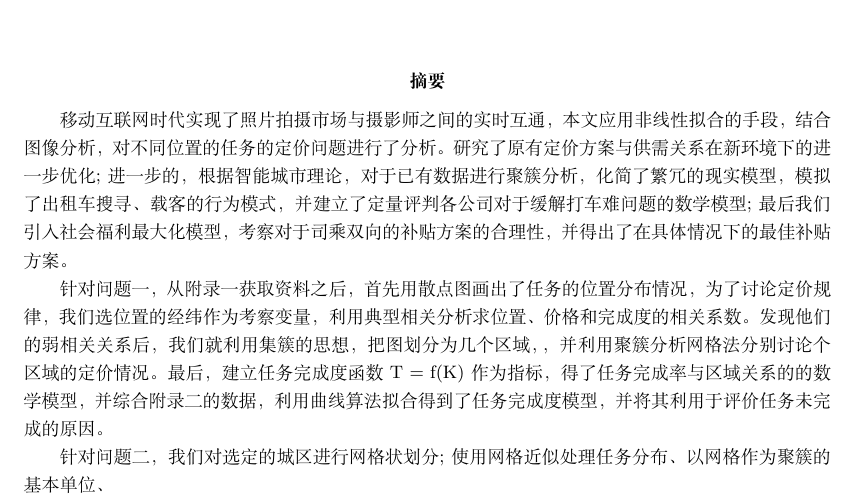
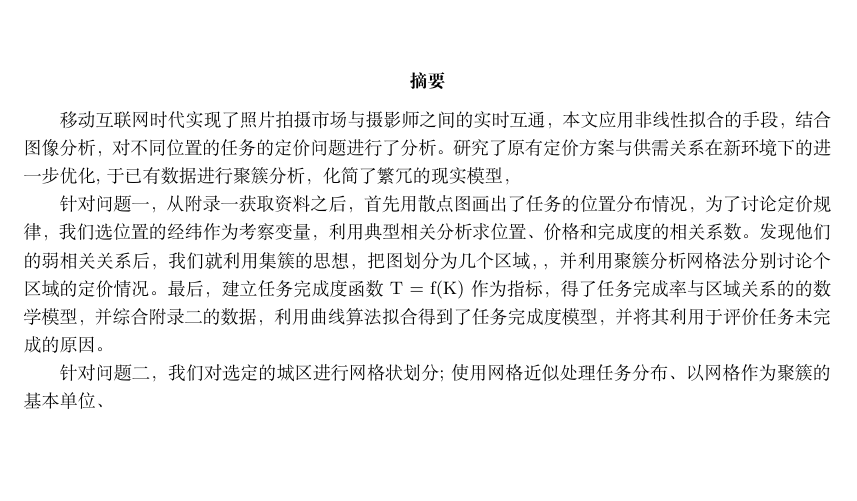
Before and after one commit to piquepei/Rainbow-song, a LaTeX document (数学建模.tex): part of page 1 of 9, cut so that both start at the same text, the shorter picture padded with empty space. Compiled offline with XeLaTeX.

Commit message:
Update 数学建模.tex

```diff
--- a/数学建模.tex
+++ b/数学建模.tex
@@ -15,7 +15,7 @@
 \begin{document}
 \maketitle
 \begin{abstract}
-移动互联网时代实现了照片拍摄市场与摄影师之间的实时互通，本文应用非线性拟合的手段，结合图像分析，对不同位置的任务的定价问题进行了分析。研究了原有定价方案与供需关系在新环境下的进一步优化;进一步的，根据智能城市理论，对于已有数据进行聚簇分析，化简了繁冗的现实模型，模拟了出租车搜 寻、载客的行为模式，并建立了定量评判各公司对于缓解打车难问题的数学模型;最后我们引入社会福利最大化模 型，考察对于司乘双向的补贴方案的合理性，并得出了在具体情况下的最佳补贴方案。
+移动互联网时代实现了照片拍摄市场与摄影师之间的实时互通，本文应用非线性拟合的手段，结合图像分析，对不同位置的任务的定价问题进行了分析。研究了原有定价方案与供需关系在新环境下的进一步优化,于已有数据进行聚簇分析，化简了繁冗的现实模型，
 
 针对问题一，从附录一获取资料之后，首先用散点图画出了任务的位置分布情况，为了讨论定价规律，我们选位置的经纬作为考察变量，利用典型相关分析求位置、价格和完成度的相关系数。发现他们的弱相关关系后，我们就利用集簇的思想，把图划分为几个区域，，并利用聚簇分析网格法分别讨论个区域的定价情况。最后，建立任务完成度函数T = f(K)作为指标，得了任务完成率与区域关系的的数学模型，并综合附录二的数据，利用曲线算法拟合得到了任务完成度模型，并将其利用于评价任务未完成的原因。
 
```
